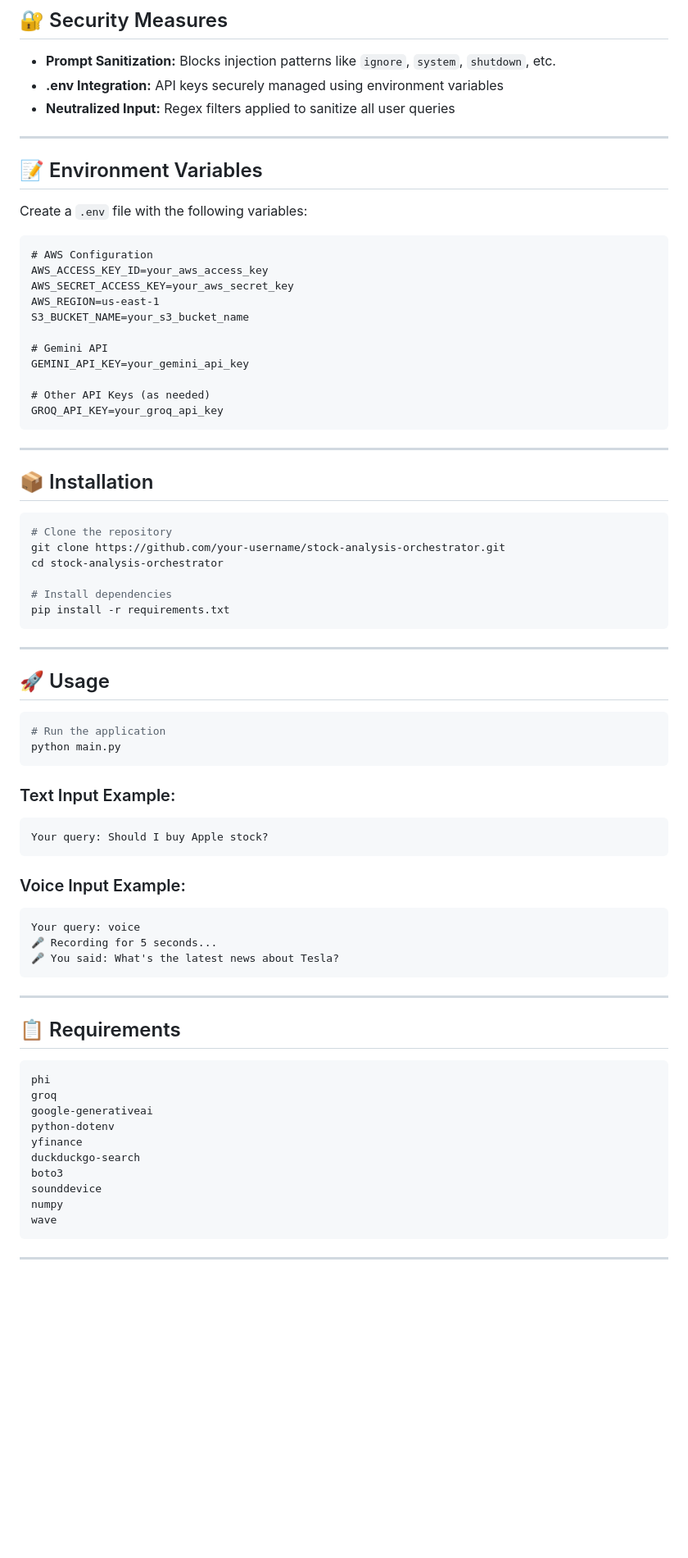
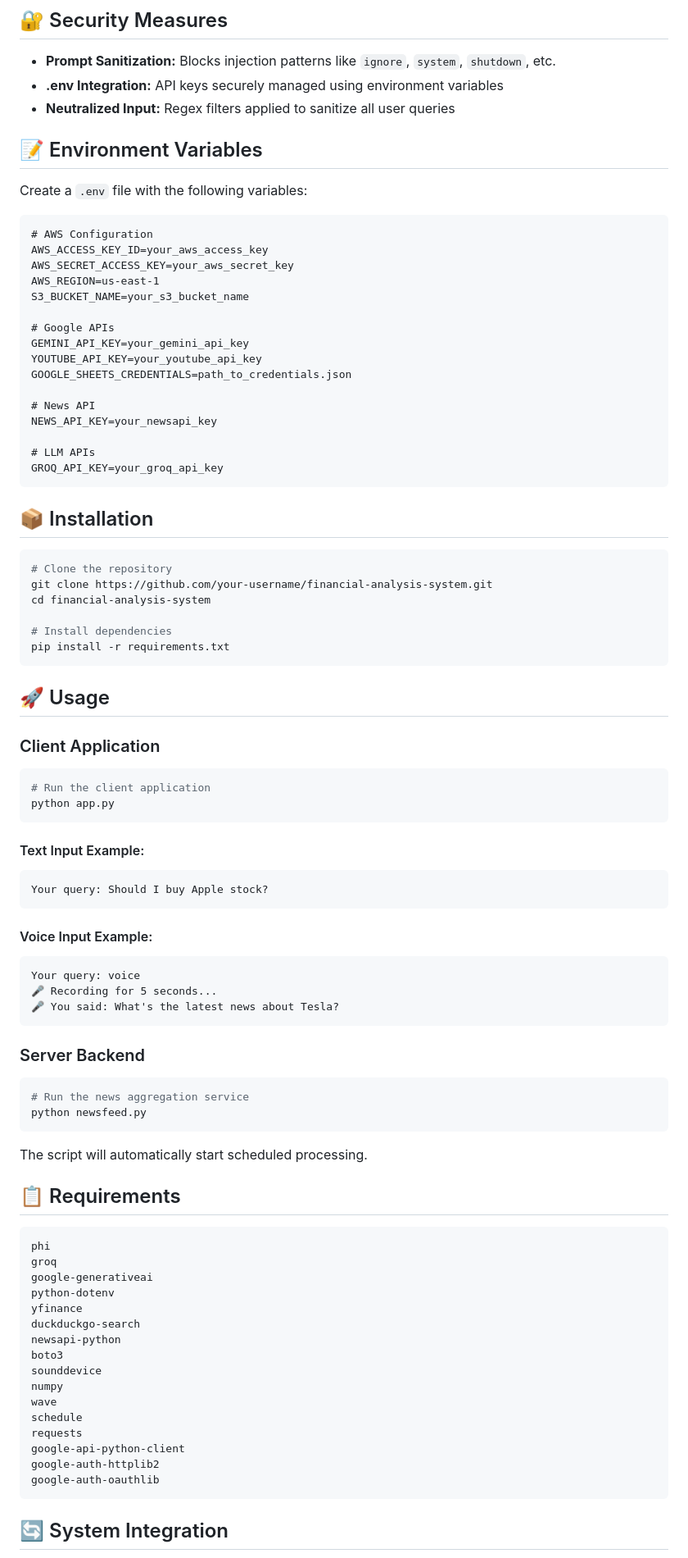
Before and after one commit to kanishprabakaran/FinanceAgenticAI, a Markdown page: README.md, the part around one of its changes. Shown at 82% size. GitHub-like rendering; blank space fills up the shorter version.

````diff
--- a/README.md
+++ b/README.md
@@ -65,8 +146,6 @@ A multi-agent intelligent orchestration system for performing in-depth stock ana
 - **Prompt Sanitization:** Blocks injection patterns like `ignore`, `system`, `shutdown`, etc.
 - **.env Integration:** API keys securely managed using environment variables
 - **Neutralized Input:** Regex filters applied to sanitize all user queries
-
----
 
 ## 📝 Environment Variables
 
@@ -79,48 +158,58 @@ AWS_SECRET_ACCESS_KEY=your_aws_secret_key
 AWS_REGION=us-east-1
 S3_BUCKET_NAME=your_s3_bucket_name
 
-# Gemini API
+# Google APIs
 GEMINI_API_KEY=your_gemini_api_key
+YOUTUBE_API_KEY=your_youtube_api_key
+GOOGLE_SHEETS_CREDENTIALS=path_to_credentials.json
 
-# Other API Keys (as needed)
+# News API
+NEWS_API_KEY=your_newsapi_key
+
+# LLM APIs
 GROQ_API_KEY=your_groq_api_key
 ```
-
----
 
 ## 📦 Installation
 
 ```bash
 # Clone the repository
-git clone https://github.com/your-username/stock-analysis-orchestrator.git
-cd stock-analysis-orchestrator
+git clone https://github.com/your-username/financial-analysis-system.git
+cd financial-analysis-system
 
 # Install dependencies
 pip install -r requirements.txt
 ```
 
----
-
 ## 🚀 Usage
 
+### Client Application
+
 ```bash
-# Run the application
-python main.py
+# Run the client application
+python app.py
 ```
 
-### Text Input Example:
+#### Text Input Example:
 ```
 Your query: Should I buy Apple stock?
 ```
 
-### Voice Input Example:
+#### Voice Input Example:
 ```
 Your query: voice
 🎤 Recording for 5 seconds...
 🎤 You said: What's the latest news about Tesla?
 ```
 
----
+### Server Backend
+
+```bash
+# Run the news aggregation service
+python newsfeed.py
+```
+
+The script will automatically start scheduled processing.
 
 ## 📋 Requirements
 
@@ -131,11 +220,17 @@ google-generativeai
 python-dotenv
 yfinance
 duckduckgo-search
+newsapi-python
 boto3
 sounddevice
 numpy
 wave
+schedule
+requests
+google-api-python-client
+google-auth-httplib2
+google-auth-oauthlib
 ```
 
----
+## 🔄 System Integration
 
````
Also changed, not shown: other parts of README.md (+117 -21 lines).
